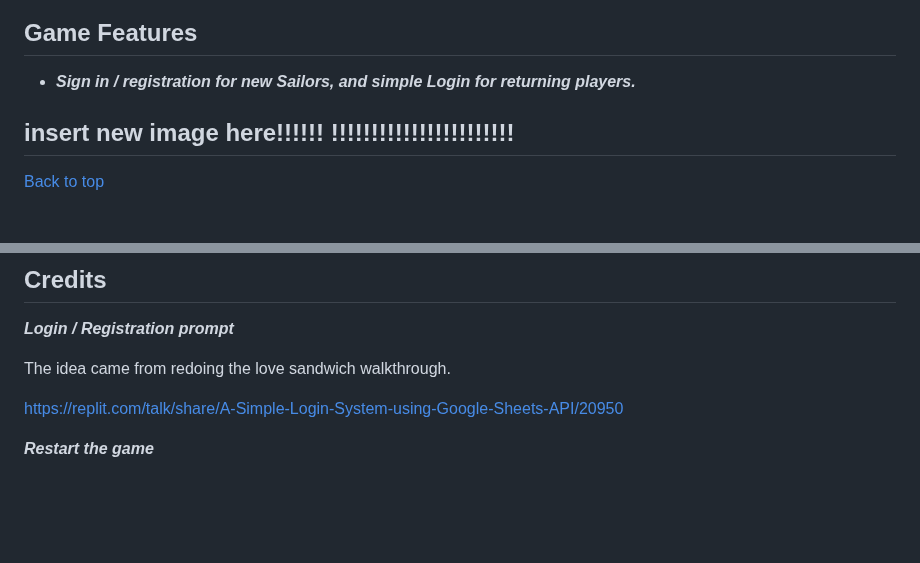
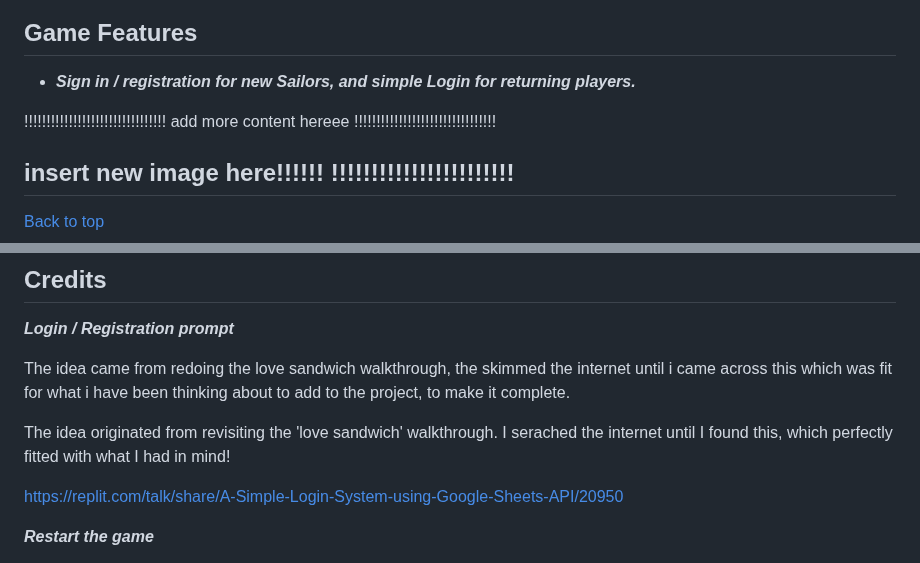
Before and after one commit to Moonchichiii/battleship_project3, a Markdown page: README.md, 2 parts joined by grey strips. GitHub-like rendering; blank space fills up the shorter version.

Commit message:
README: Credits updated.

```diff
--- a/README.md
+++ b/README.md
@@ -117,7 +117,7 @@ Sign in / registration for new Sailors, and simple Login for returning players
   * ***Sign in / registration for new Sailors, and simple Login for returning players.***
 
 
-
+  !!!!!!!!!!!!!!!!!!!!!!!!!!!!!!!! add more content hereee !!!!!!!!!!!!!!!!!!!!!!!!!!!!!!!!
 
   ## insert new image here!!!!!! !!!!!!!!!!!!!!!!!!!!!!!
 
@@ -459,7 +459,10 @@ print_board(board_with_ships)
 
 ***Login / Registration prompt***
 
-The idea came from redoing the love sandwich walkthrough.
+The idea came from redoing the love sandwich walkthrough, the skimmed the internet until i came across this which was fit for what i have been thinking about to add to the project, to make it complete.
+
+The idea originated from revisiting the 'love sandwich' walkthrough. I serached the internet until I found this,
+which perfectly fitted with what I had in mind!
 
 https://replit.com/talk/share/A-Simple-Login-System-using-Google-Sheets-API/20950
 
```
